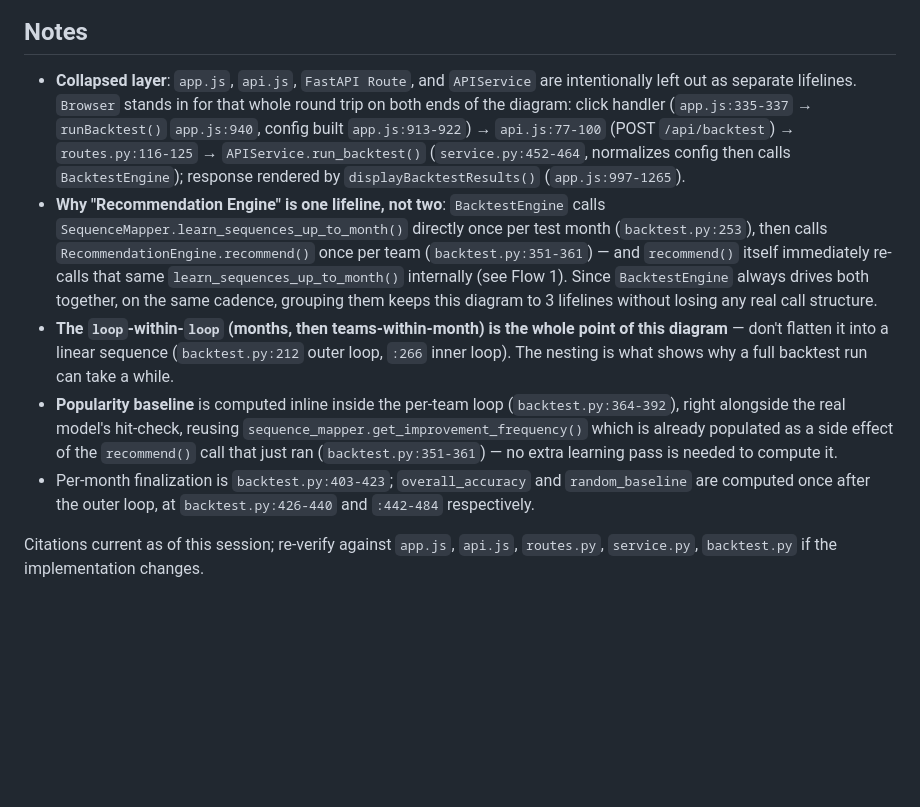
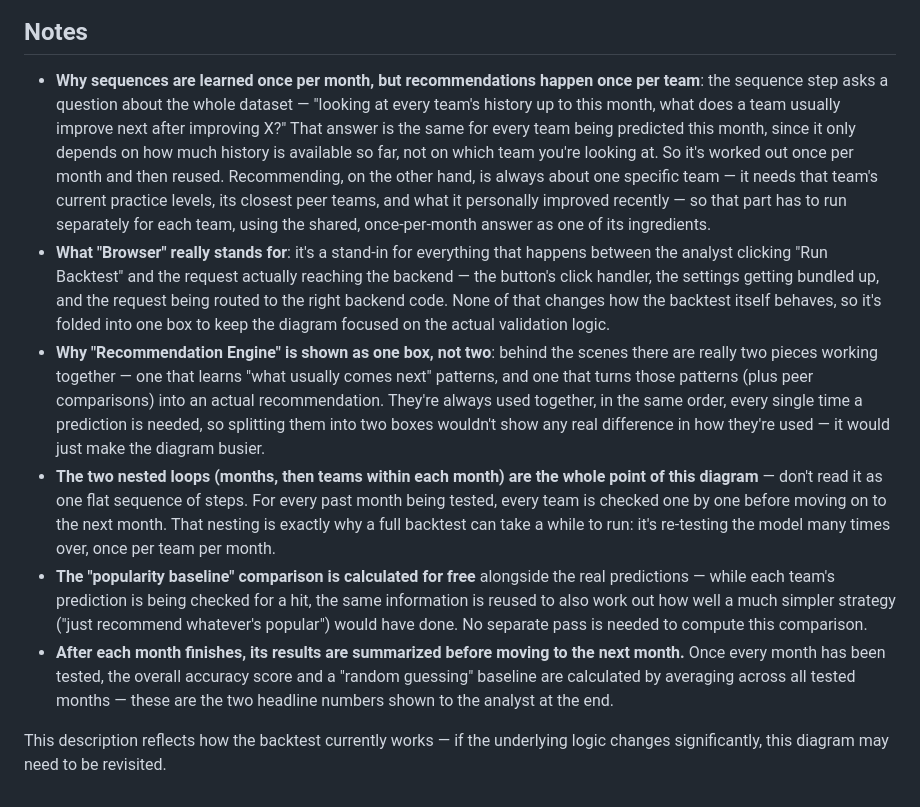
Before and after one commit to erezmorabia/agile-prediction-mvp, a Markdown page: docs/sequence-diagrams/02-run-backtest.md, the part around the change. Rendered like a GitHub page; blank space fills up the shorter version.

Commit message:
Rewrite backtest sequence diagram notes in plain language
Removes code-line citations and diagram-jargon so the notes explain the
month-vs-team sequence learning split and diagram structure in terms an
analyst can follow without reading the implementation.

```diff
--- a/docs/sequence-diagrams/02-run-backtest.md
+++ b/docs/sequence-diagrams/02-run-backtest.md
@@ -41,28 +41,39 @@ sequenceDiagram
 
 ## Notes
 
-- **Collapsed layer**: `app.js`, `api.js`, `FastAPI Route`, and `APIService` are intentionally left
-  out as separate lifelines. `Browser` stands in for that whole round trip on both ends of the
-  diagram: click handler (`app.js:335-337` → `runBacktest()` `app.js:940`, config built
-  `app.js:913-922`) → `api.js:77-100` (POST `/api/backtest`) → `routes.py:116-125` →
-  `APIService.run_backtest()` (`service.py:452-464`, normalizes config then calls
-  `BacktestEngine`); response rendered by `displayBacktestResults()` (`app.js:997-1265`).
-- **Why "Recommendation Engine" is one lifeline, not two**: `BacktestEngine` calls
-  `SequenceMapper.learn_sequences_up_to_month()` directly once per test month
-  (`backtest.py:253`), then calls `RecommendationEngine.recommend()` once per team
-  (`backtest.py:351-361`) — and `recommend()` itself immediately re-calls that same
-  `learn_sequences_up_to_month()` internally (see Flow 1). Since `BacktestEngine` always drives
-  both together, on the same cadence, grouping them keeps this diagram to 3 lifelines without
-  losing any real call structure.
-- **The `loop`-within-`loop` (months, then teams-within-month) is the whole point of this diagram**
-  — don't flatten it into a linear sequence (`backtest.py:212` outer loop, `:266` inner loop). The
-  nesting is what shows why a full backtest run can take a while.
-- **Popularity baseline** is computed inline inside the per-team loop (`backtest.py:364-392`),
-  right alongside the real model's hit-check, reusing `sequence_mapper.get_improvement_frequency()`
-  which is already populated as a side effect of the `recommend()` call that just ran
-  (`backtest.py:351-361`) — no extra learning pass is needed to compute it.
-- Per-month finalization is `backtest.py:403-423`; `overall_accuracy` and `random_baseline` are
-  computed once after the outer loop, at `backtest.py:426-440` and `:442-484` respectively.
+- **Why sequences are learned once per month, but recommendations happen once per team**: the
+  sequence step asks a question about the whole dataset — "looking at every team's history up to
+  this month, what does a team usually improve next after improving X?" That answer is the same
+  for every team being predicted this month, since it only depends on how much history is
+  available so far, not on which team you're looking at. So it's worked out once per month and
+  then reused. Recommending, on the other hand, is always about one specific team — it needs that
+  team's current practice levels, its closest peer teams, and what it personally improved
+  recently — so that part has to run separately for each team, using the shared, once-per-month
+  answer as one of its ingredients.
+- **What "Browser" really stands for**: it's a stand-in for everything that happens between the
+  analyst clicking "Run Backtest" and the request actually reaching the backend — the button's
+  click handler, the settings getting bundled up, and the request being routed to the right
+  backend code. None of that changes how the backtest itself behaves, so it's folded into one box
+  to keep the diagram focused on the actual validation logic.
+- **Why "Recommendation Engine" is shown as one box, not two**: behind the scenes there are really
+  two pieces working together — one that learns "what usually comes next" patterns, and one that
+  turns those patterns (plus peer comparisons) into an actual recommendation. They're always used
+  together, in the same order, every single time a prediction is needed, so splitting them into
+  two boxes wouldn't show any real difference in how they're used — it would just make the diagram
+  busier.
+- **The two nested loops (months, then teams within each month) are the whole point of this
+  diagram** — don't read it as one flat sequence of steps. For every past month being tested,
+  every team is checked one by one before moving on to the next month. That nesting is exactly why
+  a full backtest can take a while to run: it's re-testing the model many times over, once per
+  team per month.
+- **The "popularity baseline" comparison is calculated for free** alongside the real predictions —
+  while each team's prediction is being checked for a hit, the same information is reused to also
+  work out how well a much simpler strategy ("just recommend whatever's popular") would have done.
+  No separate pass is needed to compute this comparison.
+- **After each month finishes, its results are summarized before moving to the next month.** Once
+  every month has been tested, the overall accuracy score and a "random guessing" baseline are
+  calculated by averaging across all tested months — these are the two headline numbers shown to
+  the analyst at the end.
 
-Citations current as of this session; re-verify against `app.js`, `api.js`, `routes.py`,
-`service.py`, `backtest.py` if the implementation changes.
+This description reflects how the backtest currently works — if the underlying logic changes
+significantly, this diagram may need to be revisited.
```
